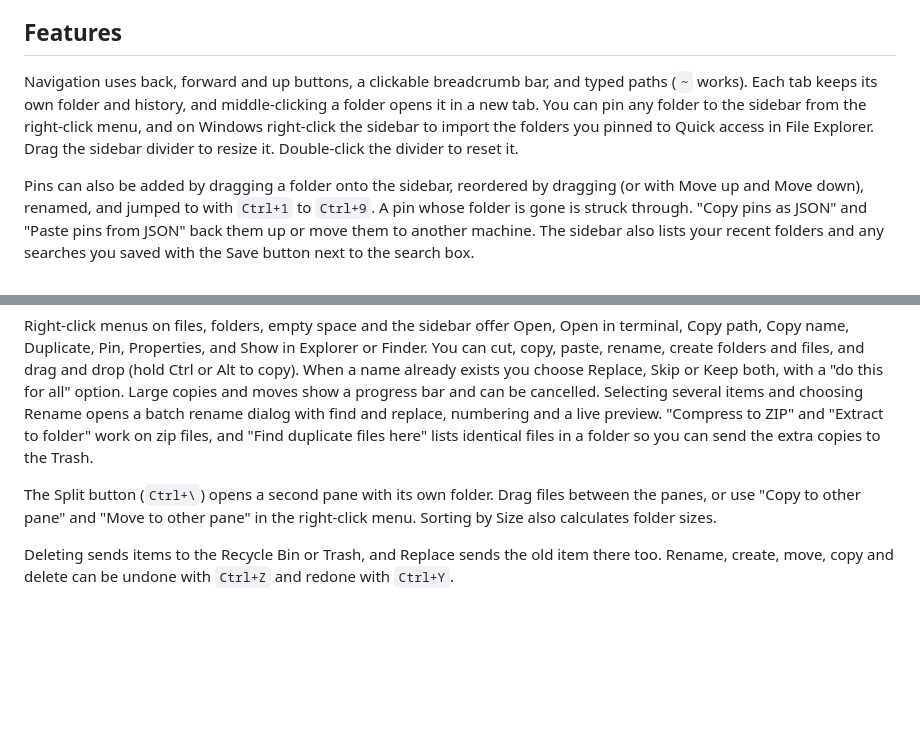
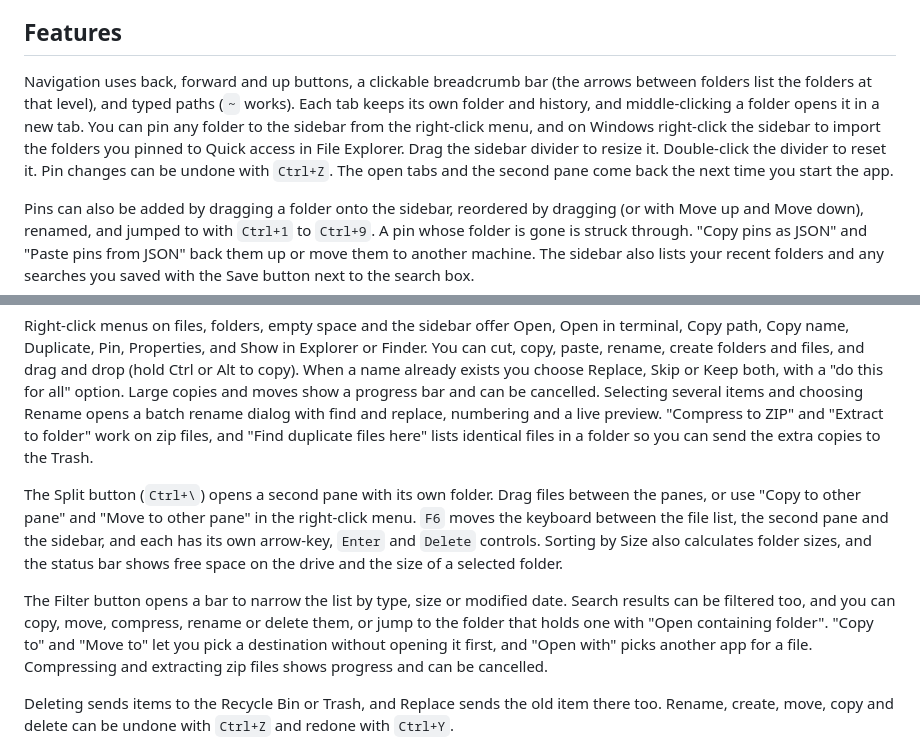
Before and after one commit to ZeqTech/explorer-x, a Markdown page: README.md, 2 parts joined by grey strips. Rendered like a GitHub page; blank space fills up the shorter version.

Commit message:
docs: describe the new navigation, filter and search features in the README
Co-Authored-By: Claude Sonnet 5.5 <noreply@anthropic.com>

```diff
--- a/README.md
+++ b/README.md
@@ -20,7 +20,7 @@ Explorer X follows the workflow of Windows File Explorer: a breadcrumb address b
 
 ## Features
 
-Navigation uses back, forward and up buttons, a clickable breadcrumb bar, and typed paths (`~` works). Each tab keeps its own folder and history, and middle-clicking a folder opens it in a new tab. You can pin any folder to the sidebar from the right-click menu, and on Windows right-click the sidebar to import the folders you pinned to Quick access in File Explorer. Drag the sidebar divider to resize it. Double-click the divider to reset it.
+Navigation uses back, forward and up buttons, a clickable breadcrumb bar (the arrows between folders list the folders at that level), and typed paths (`~` works). Each tab keeps its own folder and history, and middle-clicking a folder opens it in a new tab. You can pin any folder to the sidebar from the right-click menu, and on Windows right-click the sidebar to import the folders you pinned to Quick access in File Explorer. Drag the sidebar divider to resize it. Double-click the divider to reset it. Pin changes can be undone with `Ctrl+Z`. The open tabs and the second pane come back the next time you start the app.
 
 Pins can also be added by dragging a folder onto the sidebar, reordered by dragging (or with Move up and Move down), renamed, and jumped to with `Ctrl+1` to `Ctrl+9`. A pin whose folder is gone is struck through. "Copy pins as JSON" and "Paste pins from JSON" back them up or move them to another machine. The sidebar also lists your recent folders and any searches you saved with the Save button next to the search box.
 
@@ -28,7 +28,9 @@ Files show in a details or icon view with sortable columns and an adjustable ico
 
 Right-click menus on files, folders, empty space and the sidebar offer Open, Open in terminal, Copy path, Copy name, Duplicate, Pin, Properties, and Show in Explorer or Finder. You can cut, copy, paste, rename, create folders and files, and drag and drop (hold Ctrl or Alt to copy). When a name already exists you choose Replace, Skip or Keep both, with a "do this for all" option. Large copies and moves show a progress bar and can be cancelled. Selecting several items and choosing Rename opens a batch rename dialog with find and replace, numbering and a live preview. "Compress to ZIP" and "Extract to folder" work on zip files, and "Find duplicate files here" lists identical files in a folder so you can send the extra copies to the Trash.
 
-The Split button (`Ctrl+\`) opens a second pane with its own folder. Drag files between the panes, or use "Copy to other pane" and "Move to other pane" in the right-click menu. Sorting by Size also calculates folder sizes.
+The Split button (`Ctrl+\`) opens a second pane with its own folder. Drag files between the panes, or use "Copy to other pane" and "Move to other pane" in the right-click menu. `F6` moves the keyboard between the file list, the second pane and the sidebar, and each has its own arrow-key, `Enter` and `Delete` controls. Sorting by Size also calculates folder sizes, and the status bar shows free space on the drive and the size of a selected folder.
+
+The Filter button opens a bar to narrow the list by type, size or modified date. Search results can be filtered too, and you can copy, move, compress, rename or delete them, or jump to the folder that holds one with "Open containing folder". "Copy to" and "Move to" let you pick a destination without opening it first, and "Open with" picks another app for a file. Compressing and extracting zip files shows progress and can be cancelled.
 
 Deleting sends items to the Recycle Bin or Trash, and Replace sends the old item there too. Rename, create, move, copy and delete can be undone with `Ctrl+Z` and redone with `Ctrl+Y`.
 
```
